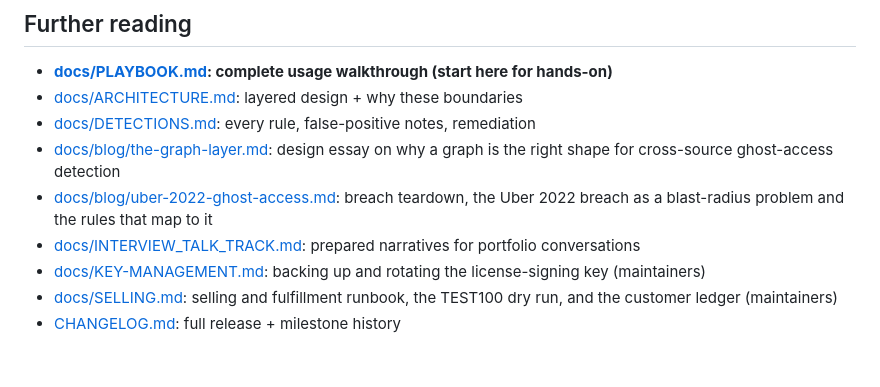
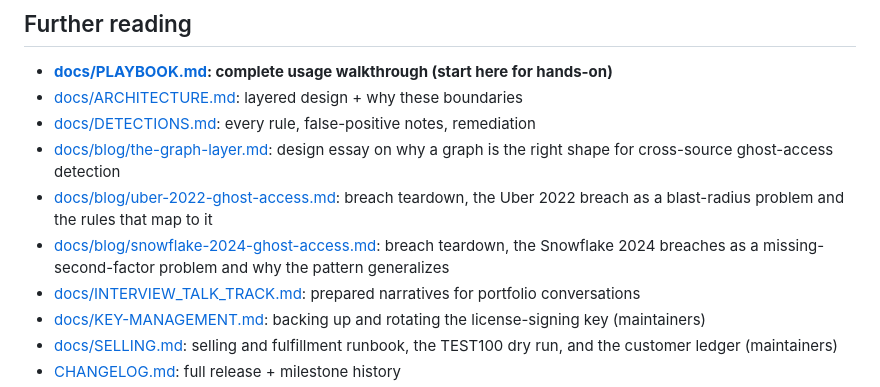
Before and after one commit to desledishant10/afterlife, a Markdown page: README.md, the part around the change. Drawn GitHub-style; blank space fills up the shorter version.

```diff
--- a/README.md
+++ b/README.md
@@ -344,6 +344,7 @@ docs/              ARCHITECTURE.md, DETECTIONS.md, INTERVIEW_TALK_TRACK.md
 - [docs/DETECTIONS.md](docs/DETECTIONS.md): every rule, false-positive notes, remediation
 - [docs/blog/the-graph-layer.md](docs/blog/the-graph-layer.md): design essay on why a graph is the right shape for cross-source ghost-access detection
 - [docs/blog/uber-2022-ghost-access.md](docs/blog/uber-2022-ghost-access.md): breach teardown, the Uber 2022 breach as a blast-radius problem and the rules that map to it
+- [docs/blog/snowflake-2024-ghost-access.md](docs/blog/snowflake-2024-ghost-access.md): breach teardown, the Snowflake 2024 breaches as a missing-second-factor problem and why the pattern generalizes
 - [docs/INTERVIEW_TALK_TRACK.md](docs/INTERVIEW_TALK_TRACK.md): prepared narratives for portfolio conversations
 - [docs/KEY-MANAGEMENT.md](docs/KEY-MANAGEMENT.md): backing up and rotating the license-signing key (maintainers)
 - [docs/SELLING.md](docs/SELLING.md): selling and fulfillment runbook, the TEST100 dry run, and the customer ledger (maintainers)
```
Also changed, not shown: docs/blog/snowflake-2024-ghost-access.md (added, +128 -0 lines), docs/blog/uber-2022-ghost-access.md (+1 -1 lines).
